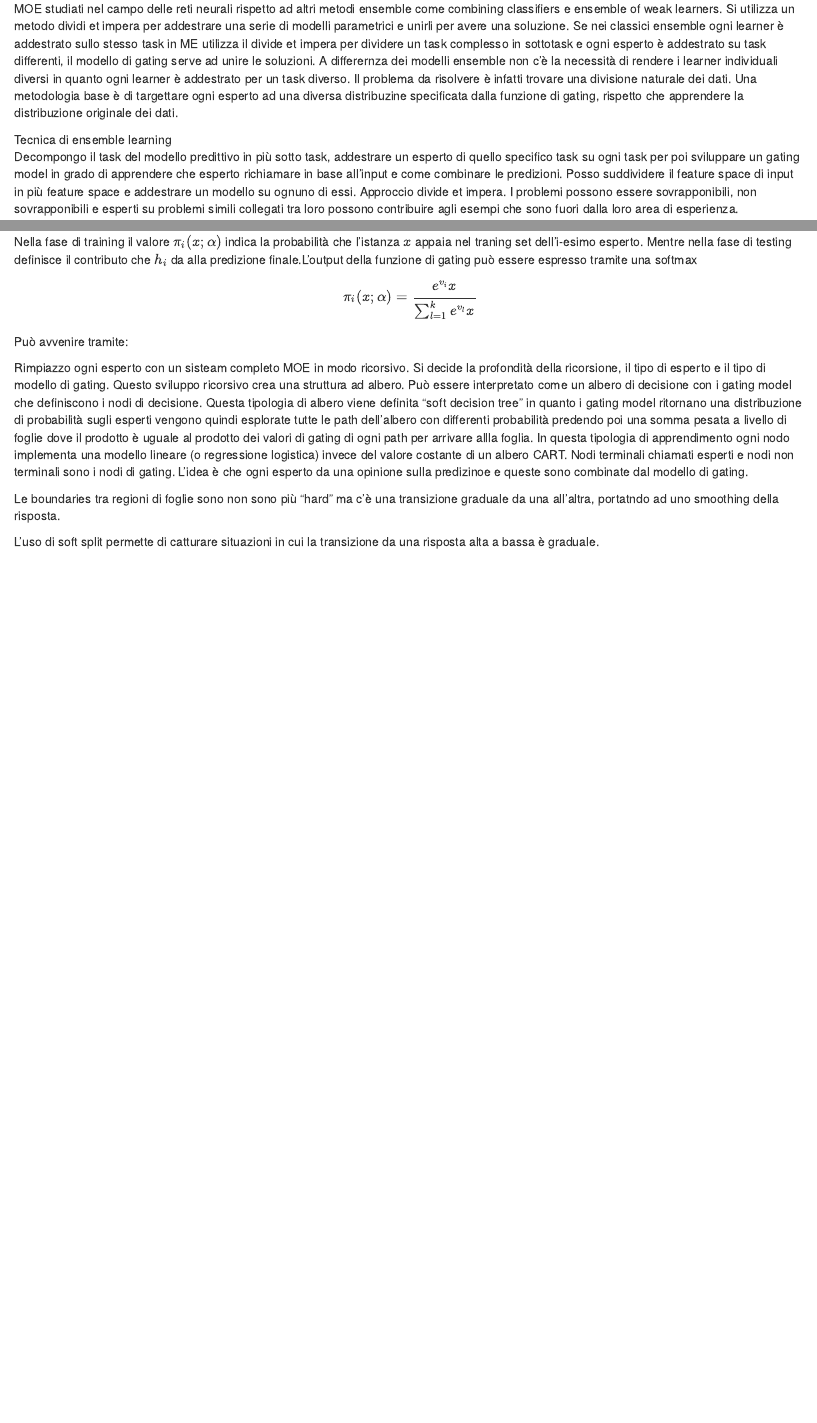
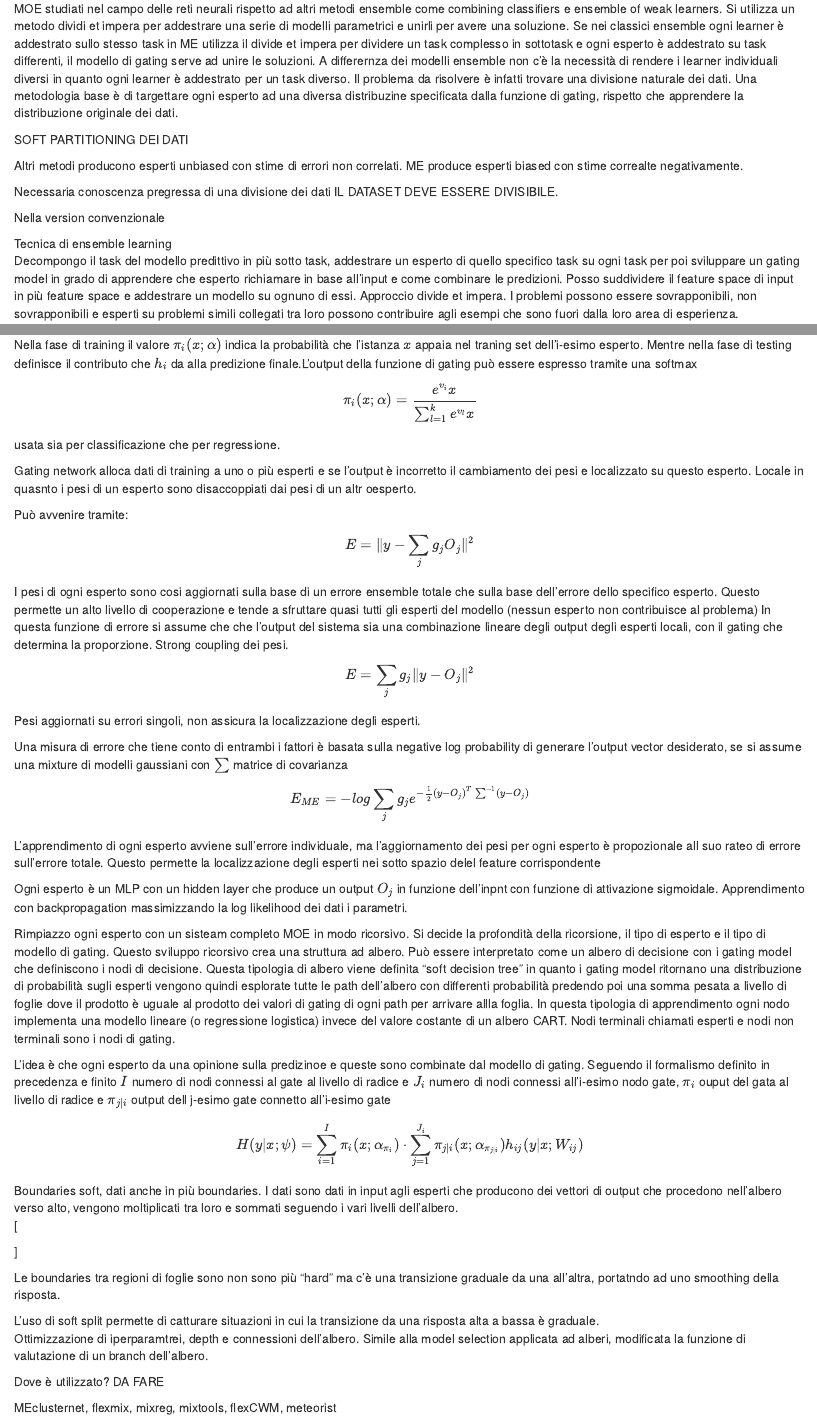
Before and after one commit to holderekt/moe-reserarch, an R Markdown document (moe-progetto.Rmd): the page in a window 1100 px wide, from 540 px down, and a second part further down, joined at a grey line. The pictures show the output file moe-progetto.nb.html that the author committed with the source, opened offline.

Commit message:
Ulteriori informazioni trovate per HME e ME

```diff
--- a/moe-progetto.Rmd
+++ b/moe-progetto.Rmd
@@ -41,6 +41,25 @@ knit: (function(inputFile, encoding) {
 \section{Ricerca iniziale delle informazioni}
 
 MOE studiati nel campo delle reti neurali rispetto ad altri metodi ensemble come combining classifiers e ensemble of weak learners. Si utilizza un metodo dividi et impera per addestrare una serie di modelli parametrici e unirli per avere una soluzione. Se nei classici ensemble ogni learner è addestrato sullo stesso task in ME utilizza il divide et impera per dividere un task complesso in sottotask e ogni esperto è addestrato su task differenti, il modello di gating serve ad unire le soluzioni. A differernza dei modelli ensemble non c'è la necessità di rendere i learner individuali diversi in quanto ogni learner è addestrato per un task diverso. Il problema da risolvere è infatti trovare una divisione naturale dei dati. Una metodologia base è di targettare ogni esperto ad una diversa distribuzine specificata dalla funzione di gating, rispetto che apprendere la distribuzione originale dei dati.
+
+
+SOFT PARTITIONING DEI DATI
+
+\begin{itemize}
+\item Partizionamento INPLICITO: Feature space viene diviso implicitamente in sottospazi tramite una funzione di errore, gli esperti gli esperti si specializzano in ogni subspace. Approccio competitivo MILE (Mixture of the implicitlò localised experts)
+
+\item Partizionamento ESPLICITO: Si utilizza un algoritmo di clustering per il partizionamento dei dati, questi vengono poi assegnati ad un esperto MELE (MIxture of expliticly localised experts)
+
+\end{itemize}
+
+\subsection{Differenze con altri metodi}
+Altri metodi producono esperti unbiased con stime di errori non correlati. ME produce esperti biased con stime correalte negativamente.
+
+Necessaria conoscenza pregressa di una divisione dei dati IL DATASET DEVE ESSERE DIVISIBILE.
+
+
+
+Nella version convenzionale
 
 \paragraph{Descrizione} Tecnica di ensemble learning
 \paragraph{Funzionamento di base} Decompongo il task del modello predittivo in più sotto task, addestrare un esperto di quello specifico task su ogni task per poi sviluppare un gating model in grado di apprendere che esperto richiamare in base all’input e come combinare le predizioni. Posso suddividere il feature space di input in più feature space e addestrare un modello su ognuno di essi. Approccio divide et impera. I problemi possono essere sovrapponibili, non sovrapponibili e esperti su problemi simili collegati tra loro possono contribuire agli esempi che sono fuori dalla loro area di esperienza.
@@ -86,22 +105,90 @@ Nella fase di training il valore $\pi_i(x; \alpha)$ indica la probabilità che l
 \[
 \pi_i(x; \alpha) = \frac{e^{v_i}x}{\sum_{l=1}^{k}e^{v_l}x}
 \]
+usata sia per classificazione che per regressione.
+
+\subsection{Apprendimento}
+
+Gating network alloca dati di training a uno o più esperti e se  l'output è incorretto  il cambiamento dei pesi e localizzato su questo esperto. Locale in quasnto i pesi di un esperto sono disaccoppiati dai pesi di un altr oesperto.
 
 
-\subsection{Apprendimento}
 Può avvenire tramite:
 
 \begin{itemize}
-  \item GRADIENT DESCENT
-  \item EXPECTATION MAXIMIZATION
+  \item GRADIENT DESCENT: Particolarmente utile con i mixuture of multi layer perceptron experts. Addestramento utilizzando questa funzione tende ad assegnare un dato di training ad ogni esperto
+  \item EXPECTATION MAXIMIZATION: Metodi ME cercano di risolvere due task, dato un esperto trovare la funzione di gating ottimale e data la funzinoe di gating addestrare ogni esperto a massimizzare le performance sulla distribuzione assegnata dalla funzione di gating, questo rende naturale l'utilizzo di un algoritmo di expectation maximization
 \end{itemize}
 
+\subsection{Funzioni di errore}
+
+\[
+E = \lVert y - \sum_{j}g_j O_j \rVert^2
+\]
+
+I pesi di ogni esperto sono cosi aggiornati sulla base di un errore ensemble totale che sulla base dell'errore dello specifico esperto. Questo permette un alto livello di cooperazione e tende a sfruttare quasi tutti gli esperti del modello (nessun esperto non contribuisce al problema) In questa funzione di errore si assume che  che l'output del sistema sia una combinazione lineare degli output degli esperti locali,  con il gating che determina la proporzione. Strong coupling dei pesi.
+
+\[
+E =   \sum_{j}g_j \lVert y -O_j \rVert^2
+\]
+Pesi aggiornati su errori singoli, non assicura la localizzazione degli esperti.
+
+\subsection{Errore con gaussian mixture}
+Una misura di errore che tiene conto di entrambi i fattori è basata sulla negative log probability di generare l'output vector desiderato, se si assume una mixture di modelli gaussiani con $\sum$ matrice di covarianza
+
+\[
+E_{ME} = -log\sum_{j}g_j e^{-\frac{1}{2} (y- O_j)^T \sum^{-1}(y-O_j)}
+\]
+L'apprendimento di ogni esperto avviene sull'errore individuale, ma l'aggiornamento dei pesi per ogni esperto è propozionale all suo rateo di errore sull'errore totale. Questo permette la localizzazione degli esperti nei sotto spazio delel feature corrispondente
+
+\subsection{Errore con MLP-Experts}
+Ogni esperto è un MLP con un hidden layer che produce un output $O_j$ in funzione dell'inpnt con funzione di attivazione sigmoidale. Apprendimento con backpropagation massimizzando la log likelihood dei dati i parametri.
+
 \subsection{Hierarchical Mixture of Experts}
-Rimpiazzo ogni esperto con un sisteam completo MOE in modo ricorsivo. Si decide la profondità della ricorsione, il tipo di esperto e il tipo di modello di gating. Questo sviluppo ricorsivo crea una struttura ad albero. Può essere interpretato come un albero di decisione con i gating model che definiscono i nodi di decisione. Questa tipologia di albero viene definita "soft decision tree" in quanto i gating model ritornano una distribuzione di probabilità sugli esperti vengono quindi esplorate tutte le path dell'albero con differenti probabilità predendo poi una somma pesata a livello di foglie dove il prodotto è uguale al prodotto dei valori di gating di ogni path per arrivare allla foglia. In questa tipologia di apprendimento ogni nodo implementa una modello lineare (o regressione logistica) invece del valore costante di un albero CART. Nodi terminali chiamati esperti e nodi non terminali sono i nodi di gating. L'idea è che ogni esperto da una opinione sulla predizinoe e queste sono combinate dal modello di gating.
+Rimpiazzo ogni esperto con un sisteam completo MOE in modo ricorsivo. Si decide la profondità della ricorsione, il tipo di esperto e il tipo di modello di gating. Questo sviluppo ricorsivo crea una struttura ad albero. Può essere interpretato come un albero di decisione con i gating model che definiscono i nodi di decisione. Questa tipologia di albero viene definita "soft decision tree" in quanto i gating model ritornano una distribuzione di probabilità sugli esperti vengono quindi esplorate tutte le path dell'albero con differenti probabilità predendo poi una somma pesata a livello di foglie dove il prodotto è uguale al prodotto dei valori di gating di ogni path per arrivare allla foglia. In questa tipologia di apprendimento ogni nodo implementa una modello lineare (o regressione logistica) invece del valore costante di un albero CART. Nodi terminali chiamati esperti e nodi non terminali sono i nodi di gating.
+
+
+L'idea è che ogni esperto da una opinione sulla predizinoe e queste sono combinate dal modello di gating. Seguendo il formalismo definito in precedenza e finito $I$ numero di nodi connessi al gate al livello di radice e $J_i$ numero di nodi connessi all'i-esimo nodo gate, $\pi_i$ ouput del gata al livello di radice e $\pi_{j|i}$ output dell j-esimo gate connetto all'i-esimo gate
+\[
+H(y |x; \psi) = \sum_{i=1}^{I} \pi_i(x; \alpha_{\pi_i}) \cdot \sum_{j=1}^{J_i} \pi_{j|i}(x; \alpha_{\pi_{j|i}}) h_{ij}(y|x; W_{ij})
+\]
+
+Boundaries soft, dati anche in più boundaries. I dati sono dati in input agli esperti che producono dei vettori di output che procedono nell'albero verso alto, vengono moltiplicati tra loro e sommati seguendo i vari livelli dell'albero.
+\[
+
+
+\]
 
 \paragraph{Vantaggi} Le boundaries tra regioni di foglie sono non sono più "hard" ma c'è una transizione graduale da una all'altra, portatndo ad uno smoothing della risposta.
 
 L'uso di soft split permette di catturare situazioni in cui la transizione da una risposta alta a bassa è graduale.
+\subsection{Model selection}
+Ottimizzazione di iperparamtrei, depth e connessioni dell'albero. Simile alla model selection applicata ad alberi, modificata la funzione di valutazione di un branch dell'albero.
+
+\begin{itemize}
+\item Modelli growing: aggiungo layer all'albero e determno  la profondità e numero di esperti
+\item Pruning modelli: Riduzione dei requirement computazionali. Parametri costanti ma considero le path più probabili. Pruno i banch meno usati
+\end{itemize}
+
+
+\subsection{Applicazioni pratiche}
+Dove è utilizzato? DA FARE
+
+
+
+
+
+
+
+
+
+
+\section{MOE e HMOE in R}
+MEclusternet, flexmix, mixreg, mixtools, flexCWM, meteorist
+
+\subsection{MEteorits: Mixtures-of-ExperTs modEling for cOmplex and non-noRmal dIsTributions}
+
+\subsection{mixtools: Tools for Analyzing Finite Mixture Models}
+
 
 
 \newpage
```
Also changed, not shown: moe-progetto.nb.html, moe-progetto.Rmd (19 more changed lines), 1 other file.
